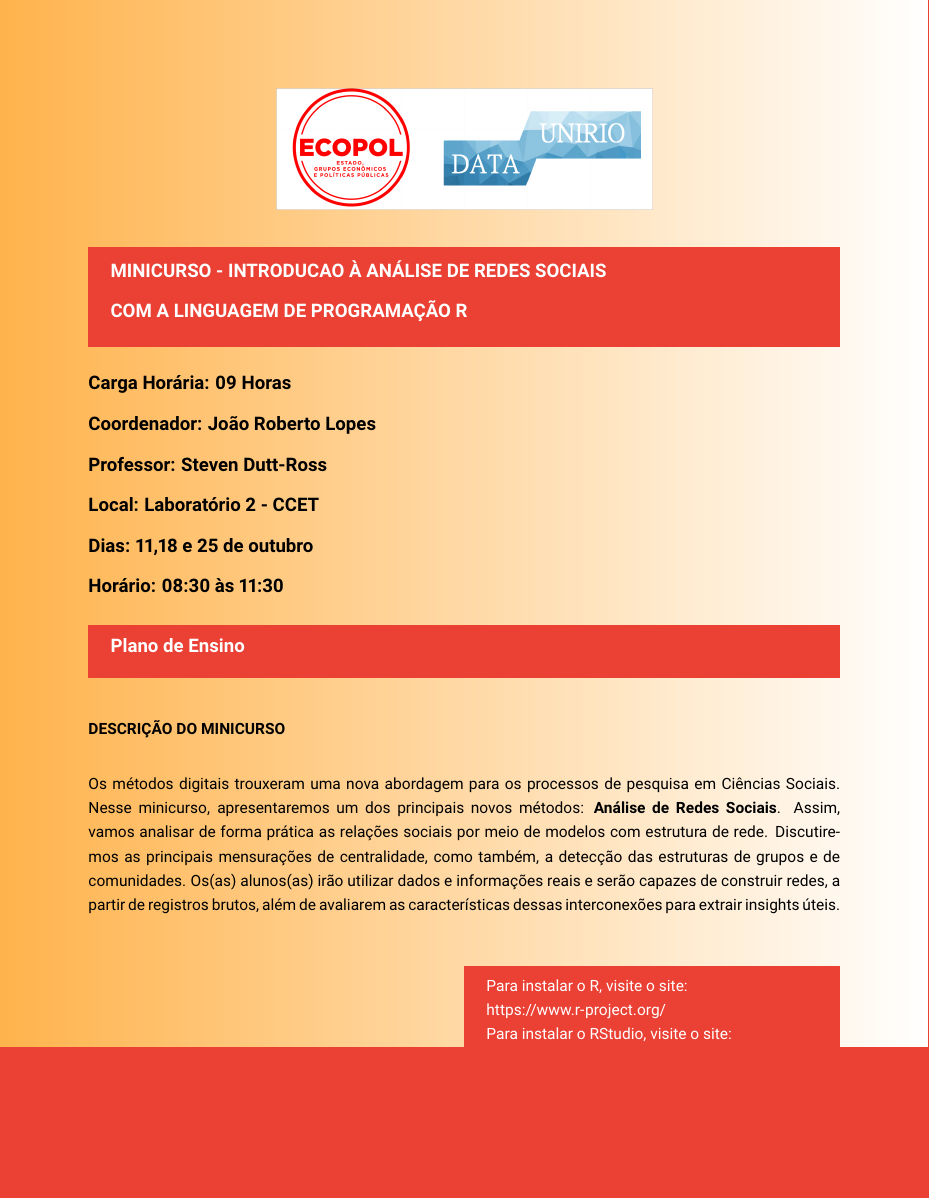
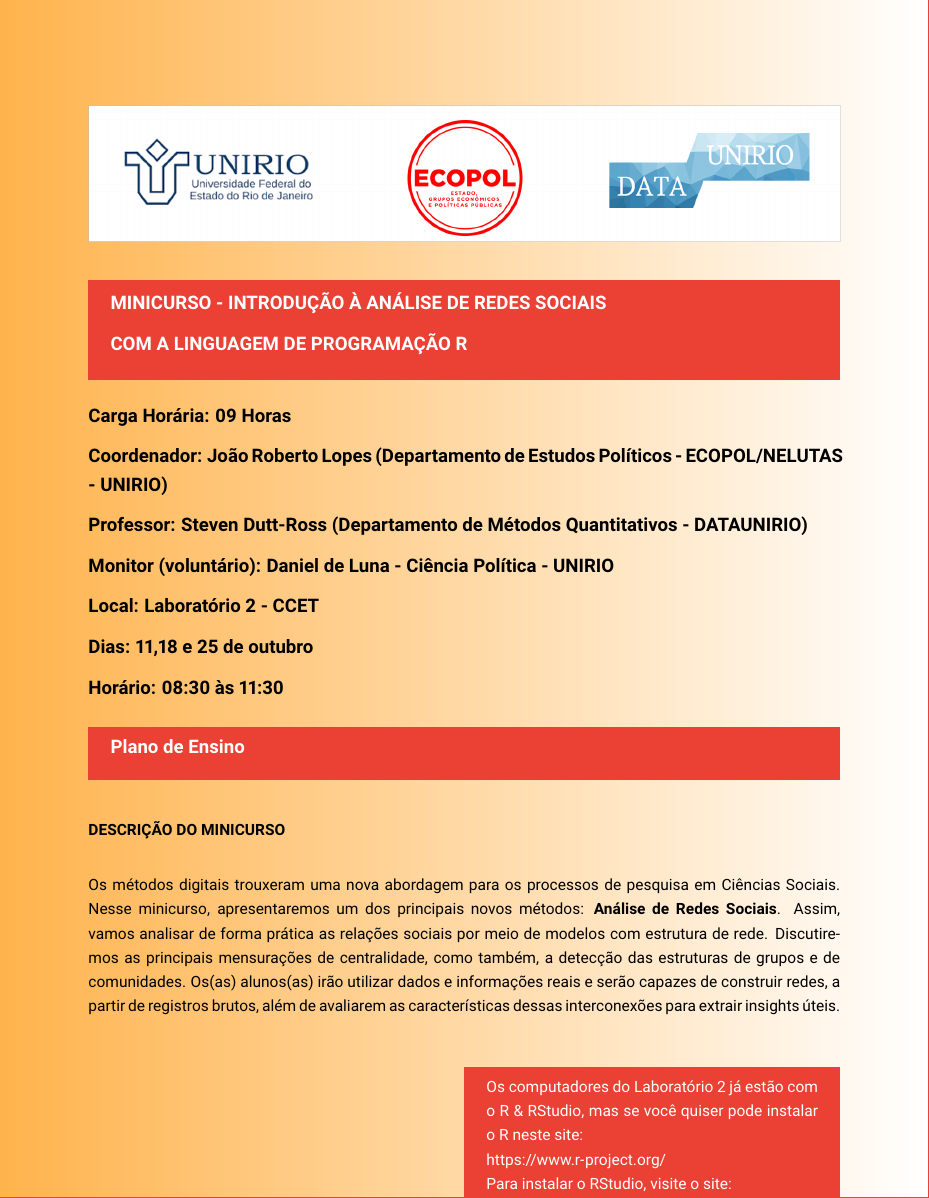
Before and after one commit to DATAUNIRIO/Modelos_Basicos_e_Testes, an R Markdown document (social_network_methods/ementa/Minicurso_SNA.Rmd): part of page 1 of 3, cut so that both start at the same text, the shorter picture padded with empty space. The pictures show the output file social_network_methods/ementa/Minicurso_SNA.pdf that the author committed with the source.

Commit message:
pequenas mudanças

```diff
--- a/social_network_methods/ementa/Minicurso_SNA.Rmd
+++ b/social_network_methods/ementa/Minicurso_SNA.Rmd
@@ -37,7 +37,7 @@ knitr::include_graphics('logos.png')
 
 \fullboxbegin
 
-## **MINICURSO - INTRODUCAO À ANÁLISE DE REDES SOCIAIS**
+## **MINICURSO - INTRODUÇÃO À ANÁLISE DE REDES SOCIAIS**
 
 ## **COM A LINGUAGEM DE PROGRAMAÇÃO R**
 
@@ -47,9 +47,11 @@ knitr::include_graphics('logos.png')
 
 ## Carga Horária: 09 Horas
 
-## Coordenador: João Roberto Lopes
+## Coordenador:  João Roberto Lopes (Departamento de Estudos Políticos - ECOPOL/NELUTAS - UNIRIO)
 
-## Professor: Steven Dutt-Ross
+## Professor: Steven Dutt-Ross  (Departamento de Métodos Quantitativos - DATAUNIRIO)
+
+## Monitor (voluntário):  Daniel de Luna - Ciência Política - UNIRIO
 
 ## Local: Laboratório 2 - CCET
 
@@ -68,7 +70,7 @@ knitr::include_graphics('logos.png')
 
 Os métodos digitais trouxeram uma nova abordagem para os processos de pesquisa em Ciências Sociais. Nesse minicurso, apresentaremos um dos principais novos métodos: **Análise de Redes Sociais**. Assim, vamos analisar de forma prática as relações sociais por meio de modelos com estrutura de rede. Discutiremos as principais mensurações de centralidade, como também, a detecção das estruturas de grupos e de comunidades. Os(as) alunos(as) irão utilizar dados e informações reais e serão capazes de construir redes, a partir de registros brutos, além de avaliarem as características dessas interconexões para extrair insights úteis.
 \rightboxbegin
-Para instalar o R, visite o site:\
+Os computadores do Laboratório 2 já estão com o R & RStudio, mas se você quiser pode instalar o R neste site:\
 <https://www.r-project.org/>\
 Para instalar o RStudio, visite o site:\
 <https://www.rstudio.com/>
```
Also changed, not shown: social_network_methods/ementa/Minicurso_SNA.pdf, social_network_methods/ementa/logo.png (added), social_network_methods/ementa/Minicurso_SNA.Rmd (4 more changed lines), 1 other file.
